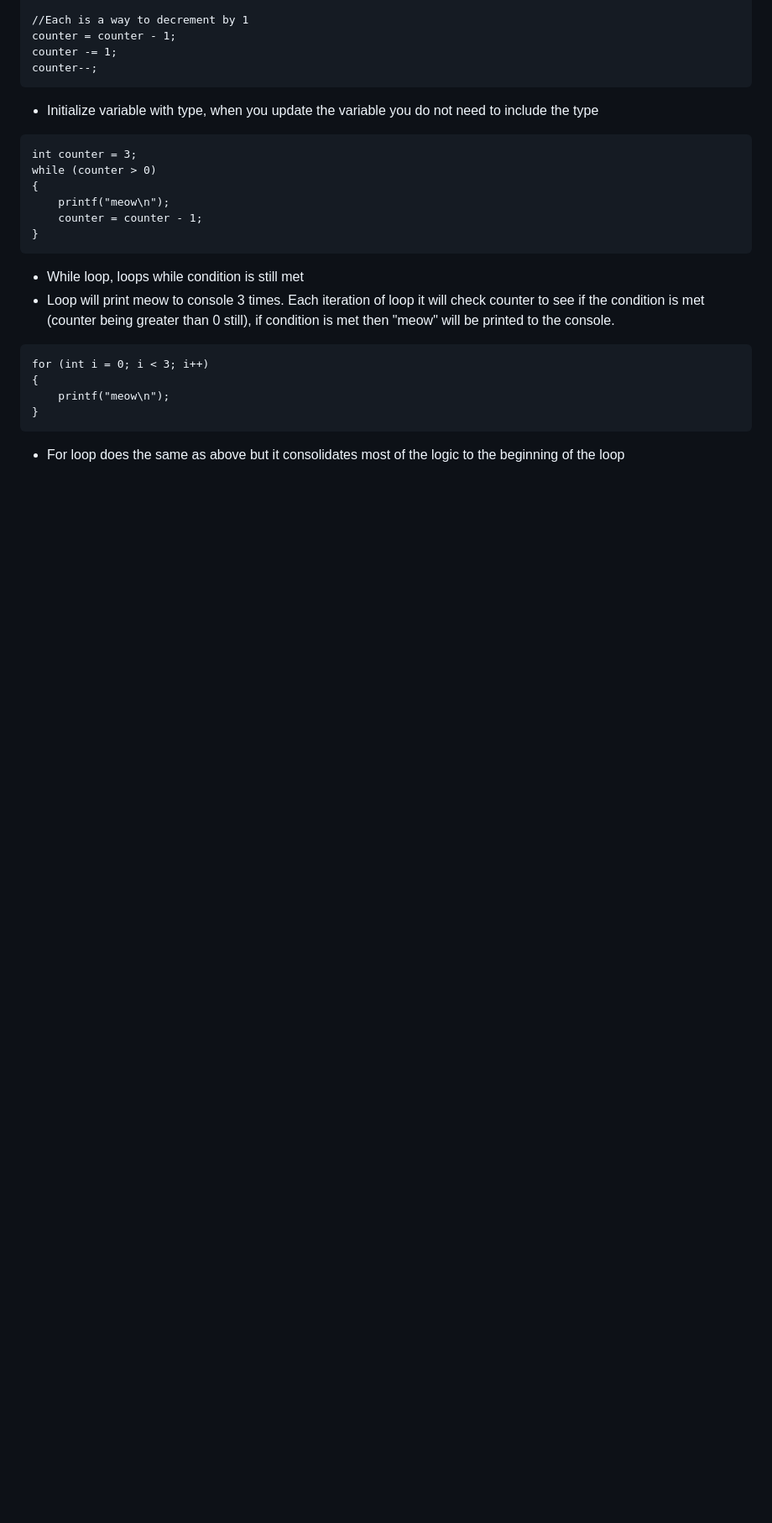
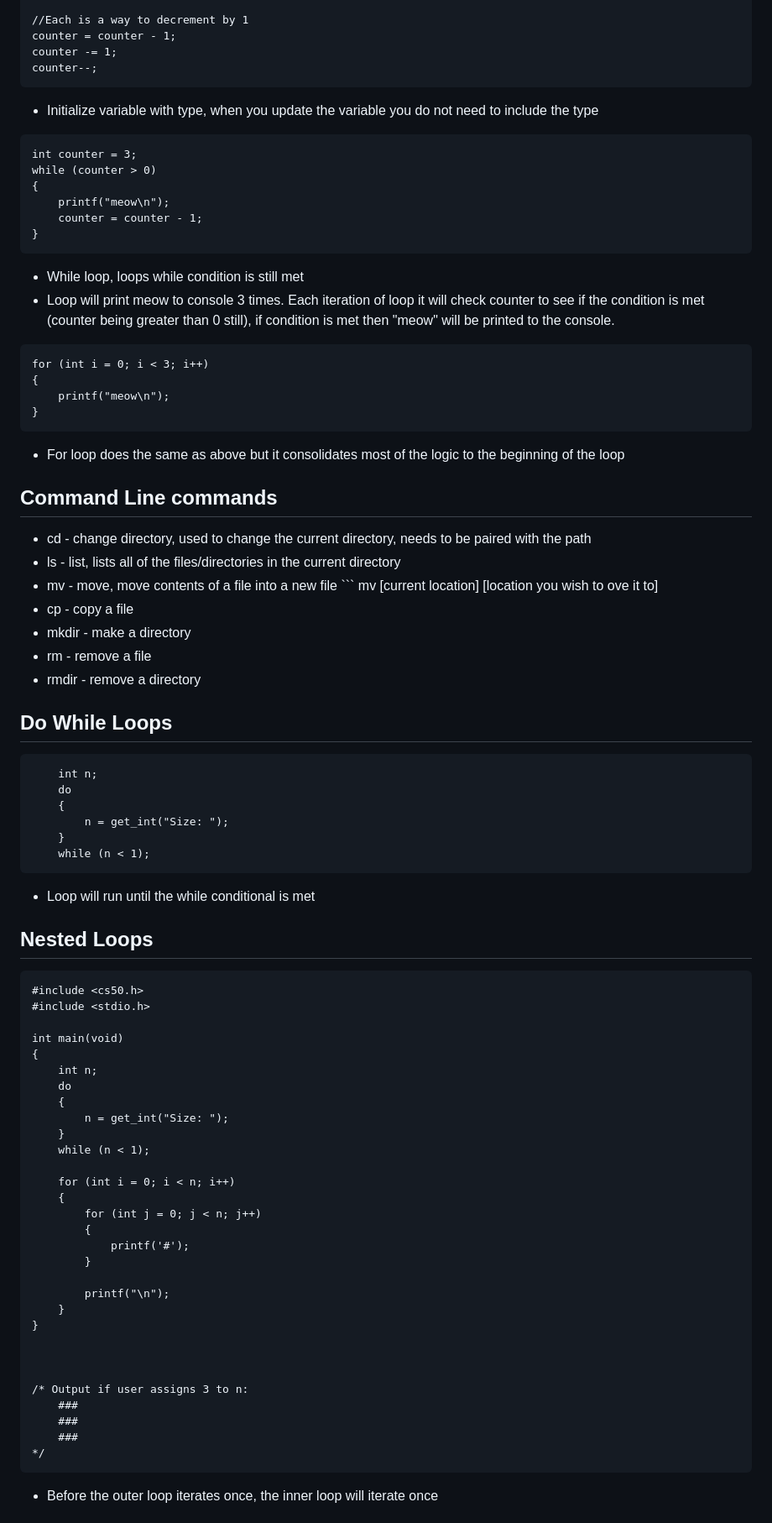
Before and after one commit to srtalaie/cs50, a Markdown page: Notes/Week 1.md, the part around the change printed below. Shown: that part at 84% size. Rendered like a GitHub page; blank space fills up the shorter version.

Commit message:
week 1 notes done

````diff
--- a/Notes/Week 1.md
+++ b/Notes/Week 1.md
@@ -114,3 +114,60 @@ for (int i = 0; i < 3; i++)
 }
 ```
 - For loop does the same as above but it consolidates most of the logic to the beginning of the loop
+
+## Command Line commands
+- cd - change directory, used to change the current directory, needs to be paired with the path
+- ls - list, lists all of the files/directories in the current directory
+- mv - move, move contents of a file into a new file  ```
+mv [current location] [location you wish to ove it to]
+- cp - copy a file
+- mkdir - make a directory
+- rm - remove a file
+- rmdir - remove a directory
+
+## Do While Loops
+```
+	int n;
+	do
+	{
+		n = get_int("Size: ");
+	}
+	while (n < 1);
+```
+- Loop will run until the while conditional is met
+
+## Nested Loops
+```
+#include <cs50.h>
+#include <stdio.h>
+
+int main(void)
+{
+	int n;
+	do
+	{
+		n = get_int("Size: ");
+	}
+	while (n < 1);
+
+	for (int i = 0; i < n; i++)
+	{
+		for (int j = 0; j < n; j++)
+		{
+			printf('#');
+		}
+
+		printf("\n");
+	}
+}
+
+
+
+/* Output if user assigns 3 to n:
+	###
+	###
+	###
+*/
+```
+- Before the outer loop iterates once, the inner loop will iterate once
+
````
Also changed, not shown: other parts of Notes/Week 1.md (+76 -0 lines).
